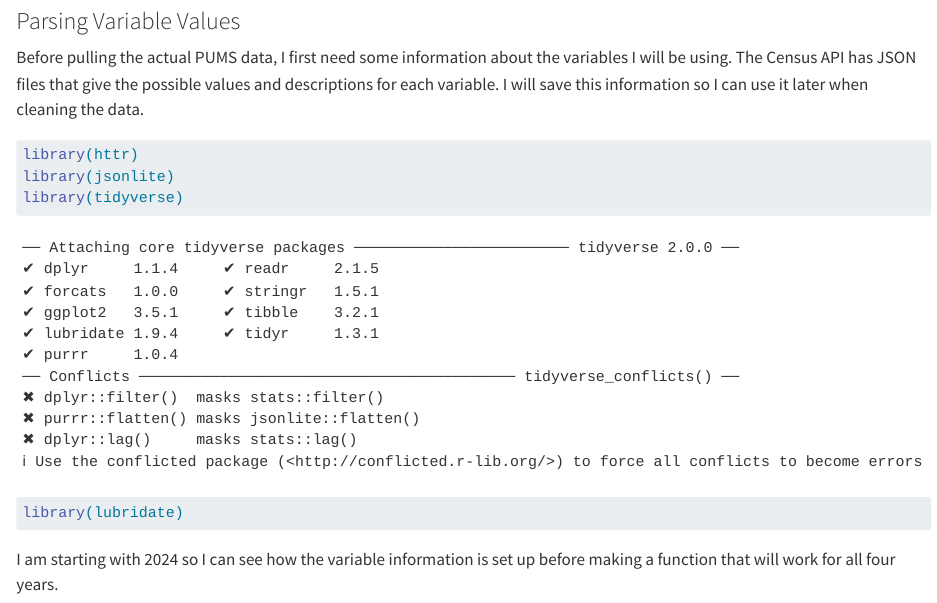
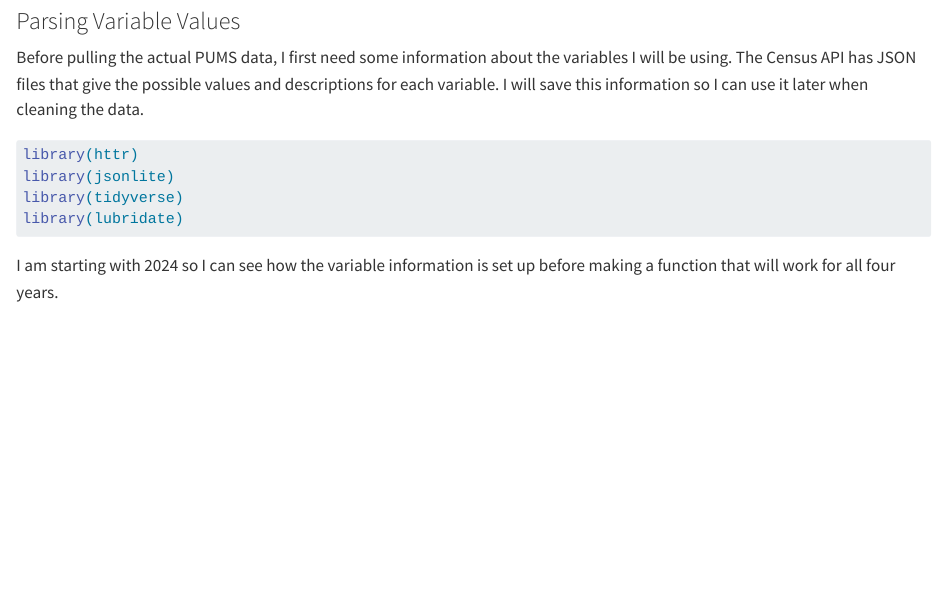
Before and after one commit to gracehaley2/ST558-Project-1, a Quarto document (project1.qmd): the page in a window 1100 px wide, from 310 px down. Rendered offline with R 4.5, knitr and Pandoc in place of Quarto, with nearby package versions; some code elsewhere in the file could not run offline.

Commit message:
more clean up and add github pages output

````diff
--- /dev/null
+++ b/_quarto.yml
@@ -0,0 +1,3 @@
+project:
+  type: website
+  output-dir: docs
--- a/project1.qmd
+++ b/project1.qmd
@@ -14,7 +14,7 @@
 
 Before pulling the actual PUMS data, I first need some information about the variables I will be using. The Census API has JSON files that give the possible values and descriptions for each variable. I will save this information so I can use it later when cleaning the data.
 
-```{r}
+```{r, message=FALSE, warning=FALSE}
 library(httr)
 library(jsonlite)
 library(tidyverse)
````
Also changed, not shown: docs/search.json (added), 35 other files.
